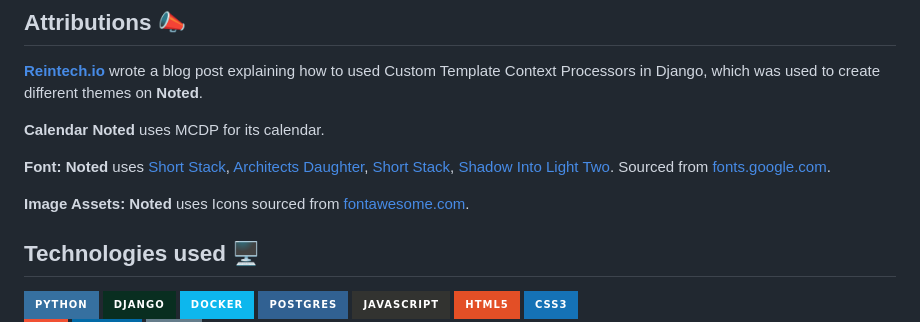
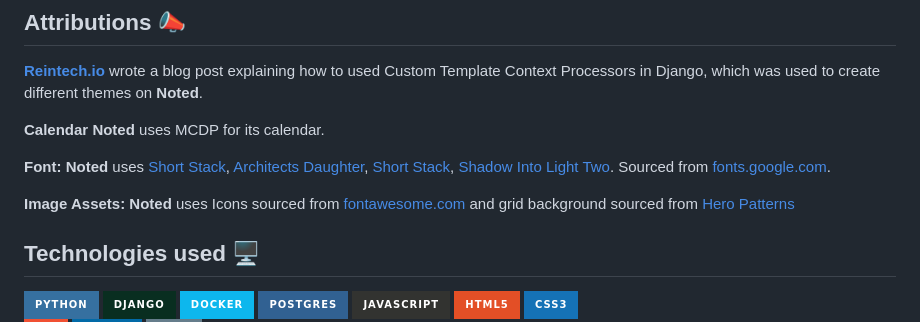
Before and after one commit to Reizor-75/Noted, a Markdown page: README.md, the part around the change. Rendered like a GitHub page; badges without logos.

```diff
--- a/README.md
+++ b/README.md
@@ -24,7 +24,7 @@ height="550"/>
 **Noted** uses [Short Stack](https://fonts.google.com/specimen/Short+Stack), [Architects Daughter](https://fonts.google.com/specimen/Architects+Daughter), [Short Stack](https://fonts.google.com/specimen/Short+Stack),
 [Shadow Into Light Two](https://fonts.google.com/specimen/Shadows+Into+Light+Two). Sourced from [fonts.google.com](https://fonts.google.com/).
 
-**Image Assets:** **Noted** uses Icons sourced from [fontawesome.com](https://fontawesome.com/).
+**Image Assets:** **Noted** uses Icons sourced from [fontawesome.com](https://fontawesome.com/) and grid background sourced from [Hero Patterns](https://heropatterns.com/)
 
 ## Technologies used 🖥
 ![Python](https://img.shields.io/badge/python-3670A0?style=for-the-badge&logo=python&logoColor=ffdd54)
```
